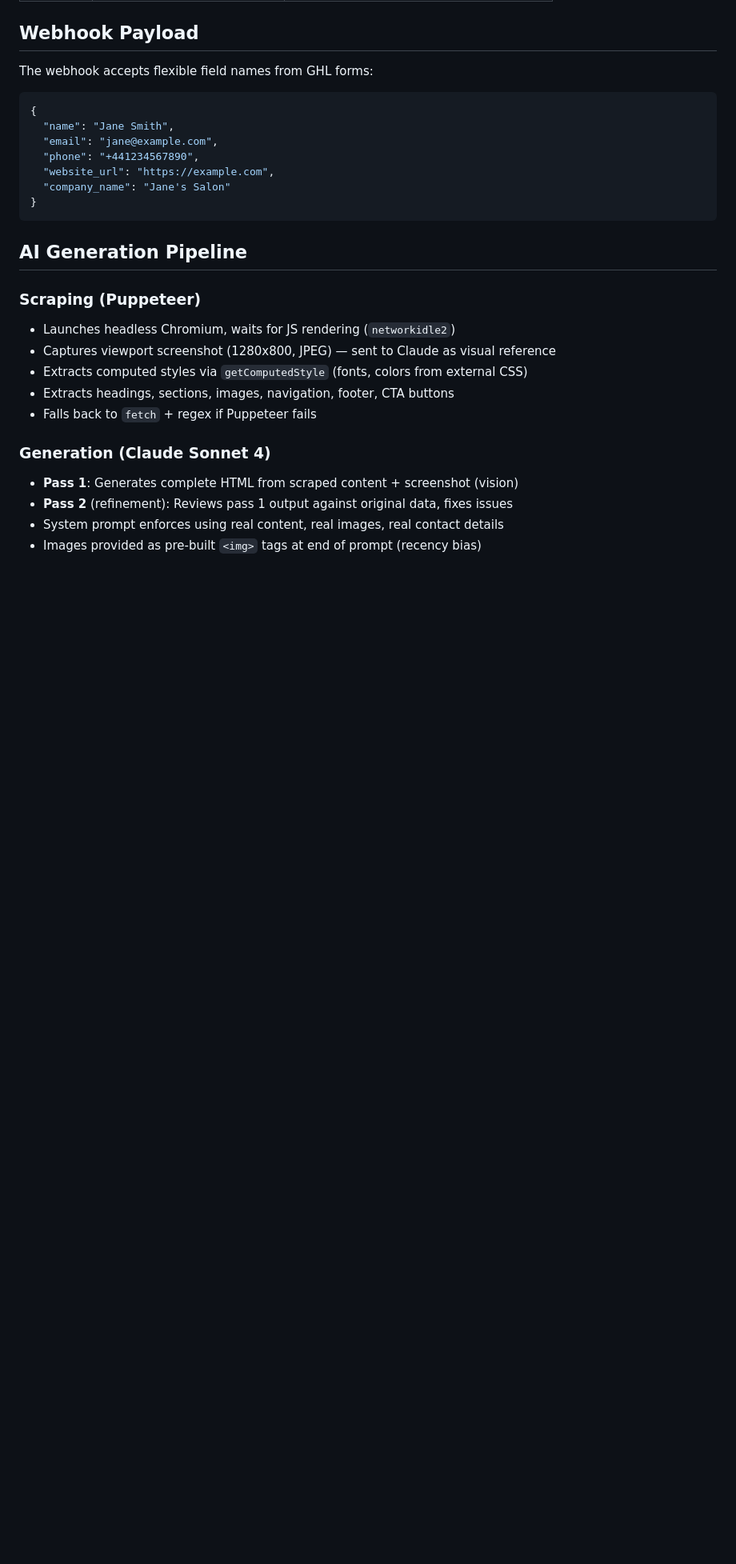
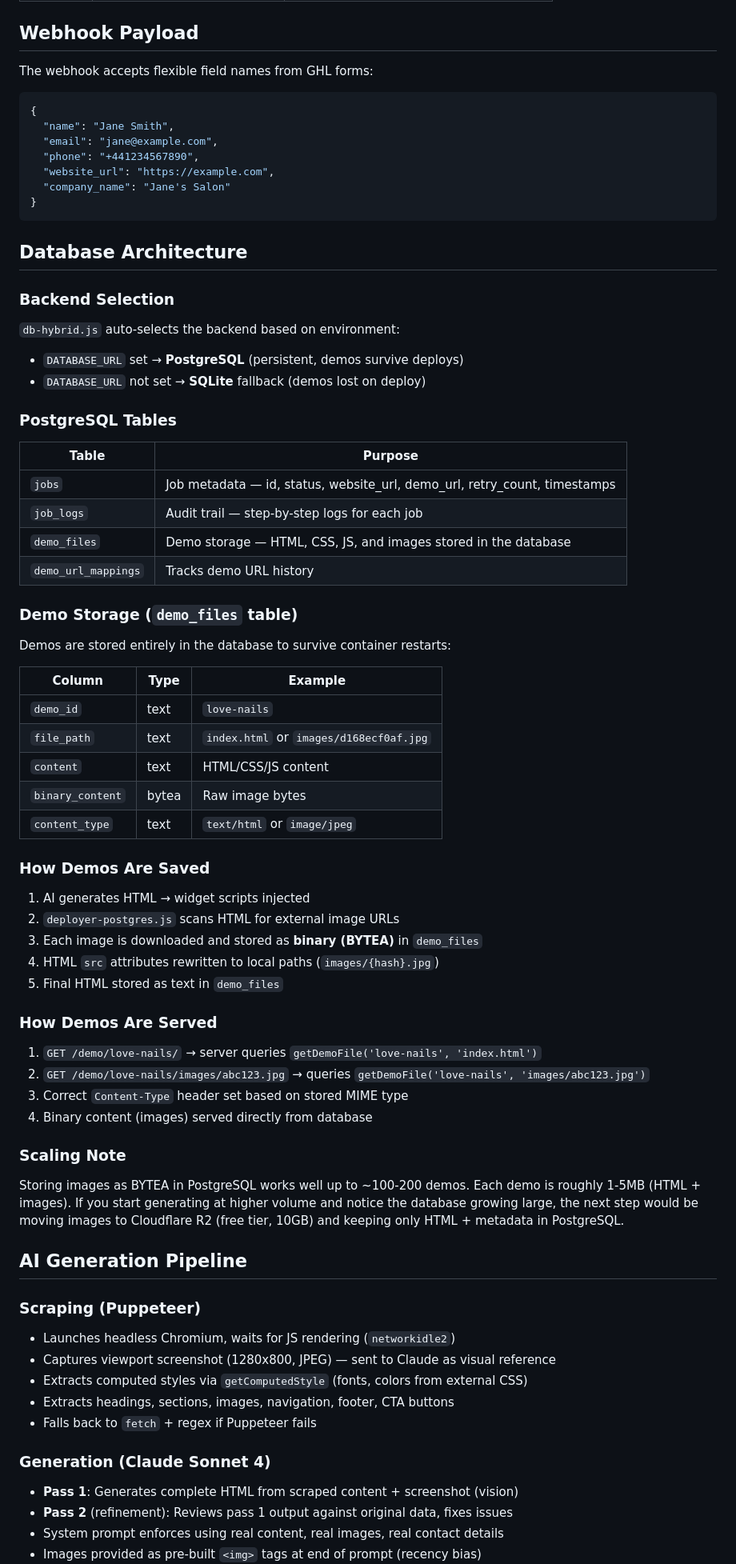
Before and after one commit to supportghlu/ai-demo-generator, a Markdown page: README.md, the part around one of its changes. Shown at 80% size. GitHub-like rendering; blank space fills up the shorter version.

````diff
--- a/README.md
+++ b/README.md
@@ -84,6 +88,55 @@ The webhook accepts flexible field names from GHL forms:
   "company_name": "Jane's Salon"
 }
 ```
+
+## Database Architecture
+
+### Backend Selection
+
+`db-hybrid.js` auto-selects the backend based on environment:
+
+- `DATABASE_URL` set → **PostgreSQL** (persistent, demos survive deploys)
+- `DATABASE_URL` not set → **SQLite** fallback (demos lost on deploy)
+
+### PostgreSQL Tables
+
+| Table | Purpose |
+|-------|---------|
+| `jobs` | Job metadata — id, status, website_url, demo_url, retry_count, timestamps |
+| `job_logs` | Audit trail — step-by-step logs for each job |
+| `demo_files` | Demo storage — HTML, CSS, JS, and images stored in the database |
+| `demo_url_mappings` | Tracks demo URL history |
+
+### Demo Storage (`demo_files` table)
+
+Demos are stored entirely in the database to survive container restarts:
+
+| Column | Type | Example |
+|--------|------|---------|
+| `demo_id` | text | `love-nails` |
+| `file_path` | text | `index.html` or `images/d168ecf0af.jpg` |
+| `content` | text | HTML/CSS/JS content |
+| `binary_content` | bytea | Raw image bytes |
+| `content_type` | text | `text/html` or `image/jpeg` |
+
+### How Demos Are Saved
+
+1. AI generates HTML → widget scripts injected
+2. `deployer-postgres.js` scans HTML for external image URLs
+3. Each image is downloaded and stored as **binary (BYTEA)** in `demo_files`
+4. HTML `src` attributes rewritten to local paths (`images/{hash}.jpg`)
+5. Final HTML stored as text in `demo_files`
+
+### How Demos Are Served
+
+1. `GET /demo/love-nails/` → server queries `getDemoFile('love-nails', 'index.html')`
+2. `GET /demo/love-nails/images/abc123.jpg` → queries `getDemoFile('love-nails', 'images/abc123.jpg')`
+3. Correct `Content-Type` header set based on stored MIME type
+4. Binary content (images) served directly from database
+
+### Scaling Note
+
+Storing images as BYTEA in PostgreSQL works well up to ~100-200 demos. Each demo is roughly 1-5MB (HTML + images). If you start generating at higher volume and notice the database growing large, the next step would be moving images to Cloudflare R2 (free tier, 10GB) and keeping only HTML + metadata in PostgreSQL.
 
 ## AI Generation Pipeline
 
````
Also changed, not shown: other parts of README.md (+62 -29 lines).
